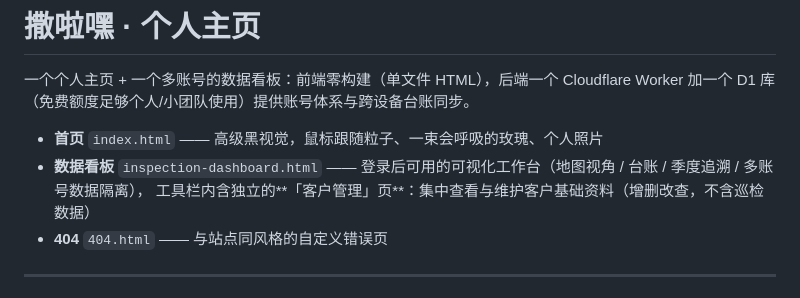
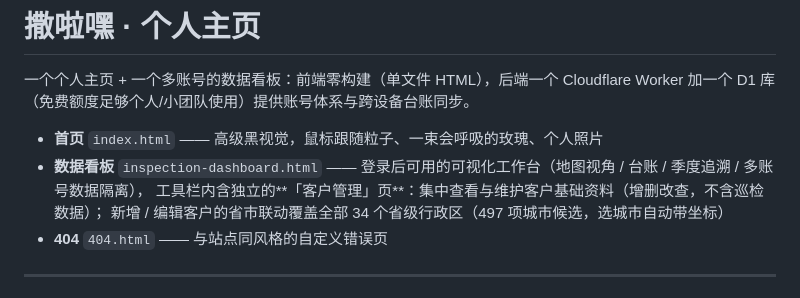
Before and after one commit to Blackmamba11111/personal_website, a Markdown page: README.md, the part around the change. GitHub-like rendering.

Commit message:
README：补充城市候选覆盖全部省级行政区

```diff
--- a/README.md
+++ b/README.md
@@ -5,7 +5,8 @@
 
 - **首页** `index.html` —— 高级黑视觉，鼠标跟随粒子、一束会呼吸的玫瑰、个人照片
 - **数据看板** `inspection-dashboard.html` —— 登录后可用的可视化工作台（地图视角 / 台账 / 季度追溯 / 多账号数据隔离），
-  工具栏内含独立的**「客户管理」页**：集中查看与维护客户基础资料（增删改查，不含巡检数据）
+  工具栏内含独立的**「客户管理」页**：集中查看与维护客户基础资料（增删改查，不含巡检数据）；
+  新增 / 编辑客户的省市联动覆盖全部 34 个省级行政区（497 项城市候选，选城市自动带坐标）
 - **404** `404.html` —— 与站点同风格的自定义错误页
 
 ---
```
